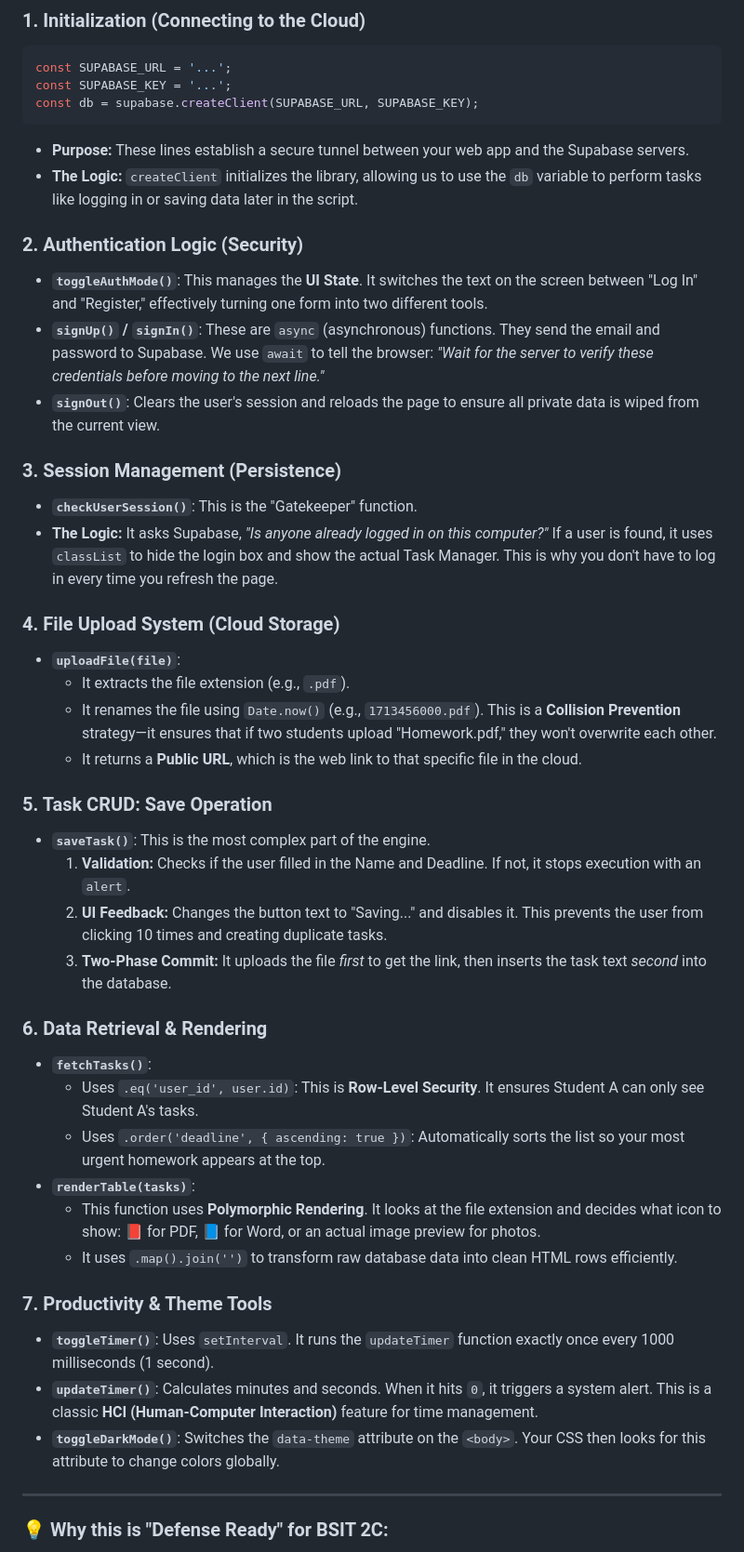
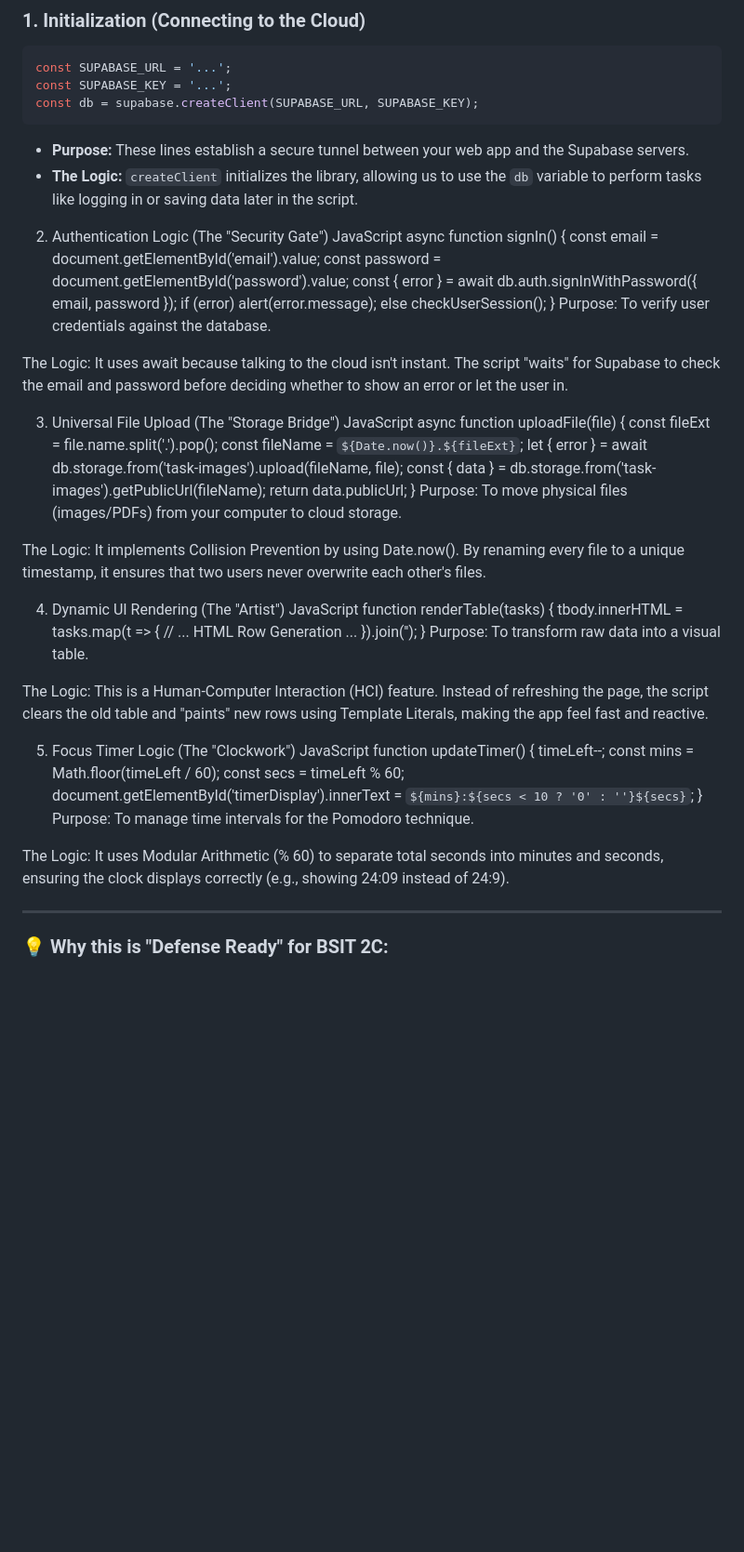
Before and after one commit to JasonBuenvasita-dev/Proposal_OOP, a Markdown page: Readme-script.md, the part around the change. Shown at 93% size. Rendered like a GitHub page; blank space fills up the shorter version.

```diff
--- a/Readme-script.md
+++ b/Readme-script.md
@@ -15,39 +15,53 @@ const db = supabase.createClient(SUPABASE_URL, SUPABASE_KEY);
 * **Purpose:** These lines establish a secure tunnel between your web app and the Supabase servers.
 * **The Logic:** `createClient` initializes the library, allowing us to use the `db` variable to perform tasks like logging in or saving data later in the script.
 
-### 2. Authentication Logic (Security)
-* **`toggleAuthMode()`**: This manages the **UI State**. It switches the text on the screen between "Log In" and "Register," effectively turning one form into two different tools.
-* **`signUp()` / `signIn()`**: These are `async` (asynchronous) functions. They send the email and password to Supabase. We use `await` to tell the browser: *"Wait for the server to verify these credentials before moving to the next line."*
-* **`signOut()`**: Clears the user's session and reloads the page to ensure all private data is wiped from the current view.
+2. Authentication Logic (The "Security Gate")
+JavaScript
+async function signIn() {
+    const email = document.getElementById('email').value;
+    const password = document.getElementById('password').value;
+    const { error } = await db.auth.signInWithPassword({ email, password });
+    if (error) alert(error.message); else checkUserSession();
+}
+Purpose: To verify user credentials against the database.
 
-### 3. Session Management (Persistence)
-* **`checkUserSession()`**: This is the "Gatekeeper" function.
-* **The Logic:** It asks Supabase, *"Is anyone already logged in on this computer?"* If a user is found, it uses `classList` to hide the login box and show the actual Task Manager. This is why you don't have to log in every time you refresh the page.
+The Logic: It uses await because talking to the cloud isn't instant. The script "waits" for Supabase to check the email and password before deciding whether to show an error or let the user in.
 
-### 4. File Upload System (Cloud Storage)
-* **`uploadFile(file)`**:
-    * It extracts the file extension (e.g., `.pdf`).
-    * It renames the file using `Date.now()` (e.g., `1713456000.pdf`). This is a **Collision Prevention** strategy—it ensures that if two students upload "Homework.pdf," they won't overwrite each other.
-    * It returns a **Public URL**, which is the web link to that specific file in the cloud.
+3. Universal File Upload (The "Storage Bridge")
+JavaScript
+async function uploadFile(file) {
+    const fileExt = file.name.split('.').pop();
+    const fileName = `${Date.now()}.${fileExt}`;
+    let { error } = await db.storage.from('task-images').upload(fileName, file);
+    const { data } = db.storage.from('task-images').getPublicUrl(fileName);
+    return data.publicUrl;
+}
+Purpose: To move physical files (images/PDFs) from your computer to cloud storage.
 
-### 5. Task CRUD: Save Operation
-* **`saveTask()`**: This is the most complex part of the engine.
-    1.  **Validation:** Checks if the user filled in the Name and Deadline. If not, it stops execution with an `alert`.
-    2.  **UI Feedback:** Changes the button text to "Saving..." and disables it. This prevents the user from clicking 10 times and creating duplicate tasks.
-    3.  **Two-Phase Commit:** It uploads the file *first* to get the link, then inserts the task text *second* into the database.
+The Logic: It implements Collision Prevention by using Date.now(). By renaming every file to a unique timestamp, it ensures that two users never overwrite each other's files.
 
-### 6. Data Retrieval & Rendering
-* **`fetchTasks()`**:
-    * Uses `.eq('user_id', user.id)`: This is **Row-Level Security**. It ensures Student A can only see Student A's tasks.
-    * Uses `.order('deadline', { ascending: true })`: Automatically sorts the list so your most urgent homework appears at the top.
-* **`renderTable(tasks)`**:
-    * This function uses **Polymorphic Rendering**. It looks at the file extension and decides what icon to show: 📕 for PDF, 📘 for Word, or an actual image preview for photos.
-    * It uses `.map().join('')` to transform raw database data into clean HTML rows efficiently.
+4. Dynamic UI Rendering (The "Artist")
+JavaScript
+function renderTable(tasks) {
+    tbody.innerHTML = tasks.map(t => {
+        // ... HTML Row Generation ...
+    }).join('');
+}
+Purpose: To transform raw data into a visual table.
 
-### 7. Productivity & Theme Tools
-* **`toggleTimer()`**: Uses `setInterval`. It runs the `updateTimer` function exactly once every 1000 milliseconds (1 second).
-* **`updateTimer()`**: Calculates minutes and seconds. When it hits `0`, it triggers a system alert. This is a classic **HCI (Human-Computer Interaction)** feature for time management.
-* **`toggleDarkMode()`**: Switches the `data-theme` attribute on the `<body>`. Your CSS then looks for this attribute to change colors globally.
+The Logic: This is a Human-Computer Interaction (HCI) feature. Instead of refreshing the page, the script clears the old table and "paints" new rows using Template Literals, making the app feel fast and reactive.
+
+5. Focus Timer Logic (The "Clockwork")
+JavaScript
+function updateTimer() {
+    timeLeft--;
+    const mins = Math.floor(timeLeft / 60);
+    const secs = timeLeft % 60;
+    document.getElementById('timerDisplay').innerText = `${mins}:${secs < 10 ? '0' : ''}${secs}`;
+}
+Purpose: To manage time intervals for the Pomodoro technique.
+
+The Logic: It uses Modular Arithmetic (% 60) to separate total seconds into minutes and seconds, ensuring the clock displays correctly (e.g., showing 24:09 instead of 24:9).
 
 ---
 
```
